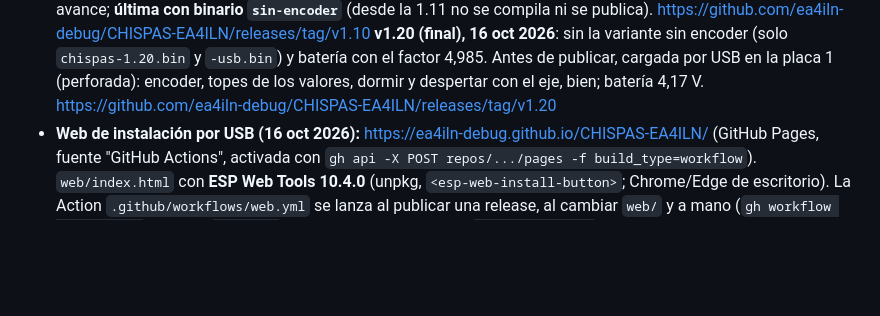
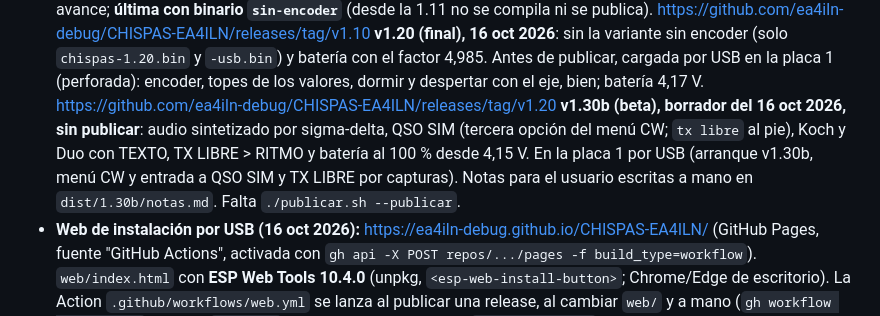
Before and after one commit to ea4iln-debug/CHISPAS-EA4ILN, a Markdown page: docs/NOTAS.md, the part around the change. Drawn GitHub-style; blank space fills up the shorter version.

Commit message:
NOTAS: v1.30b en borrador
Co-Authored-By: Claude Opus 5.5 <noreply@anthropic.com>

```diff
--- a/docs/NOTAS.md
+++ b/docs/NOTAS.md
@@ -99,6 +99,10 @@ configuración en el aparato y actualización OTA desde las releases de GitHub.
   **v1.20 (final), 16 oct 2026**: sin la variante sin encoder (solo `chispas-1.20.bin` y `-usb.bin`) y batería con
   el factor 4,985. Antes de publicar, cargada por USB en la placa 1 (perforada): encoder, topes de los valores,
   dormir y despertar con el eje, bien; batería 4,17 V. https://github.com/ea4iln-debug/CHISPAS-EA4ILN/releases/tag/v1.20
+  **v1.30b (beta), borrador del 16 oct 2026, sin publicar**: audio sintetizado por sigma-delta, QSO SIM (tercera
+  opción del menú CW; `tx libre` al pie), Koch y Duo con TEXTO, TX LIBRE > RITMO y batería al 100 % desde 4,15 V.
+  En la placa 1 por USB (arranque v1.30b, menú CW y entrada a QSO SIM y TX LIBRE por capturas). Notas para el
+  usuario escritas a mano en `dist/1.30b/notas.md`. Falta `./publicar.sh --publicar`.
 - **Web de instalación por USB (16 oct 2026):** https://ea4iln-debug.github.io/CHISPAS-EA4ILN/ (GitHub Pages,
   fuente "GitHub Actions", activada con `gh api -X POST repos/.../pages -f build_type=workflow`). `web/index.html`
   con **ESP Web Tools 10.4.0** (unpkg, `<esp-web-install-button>`; Chrome/Edge de escritorio). La Action
```
